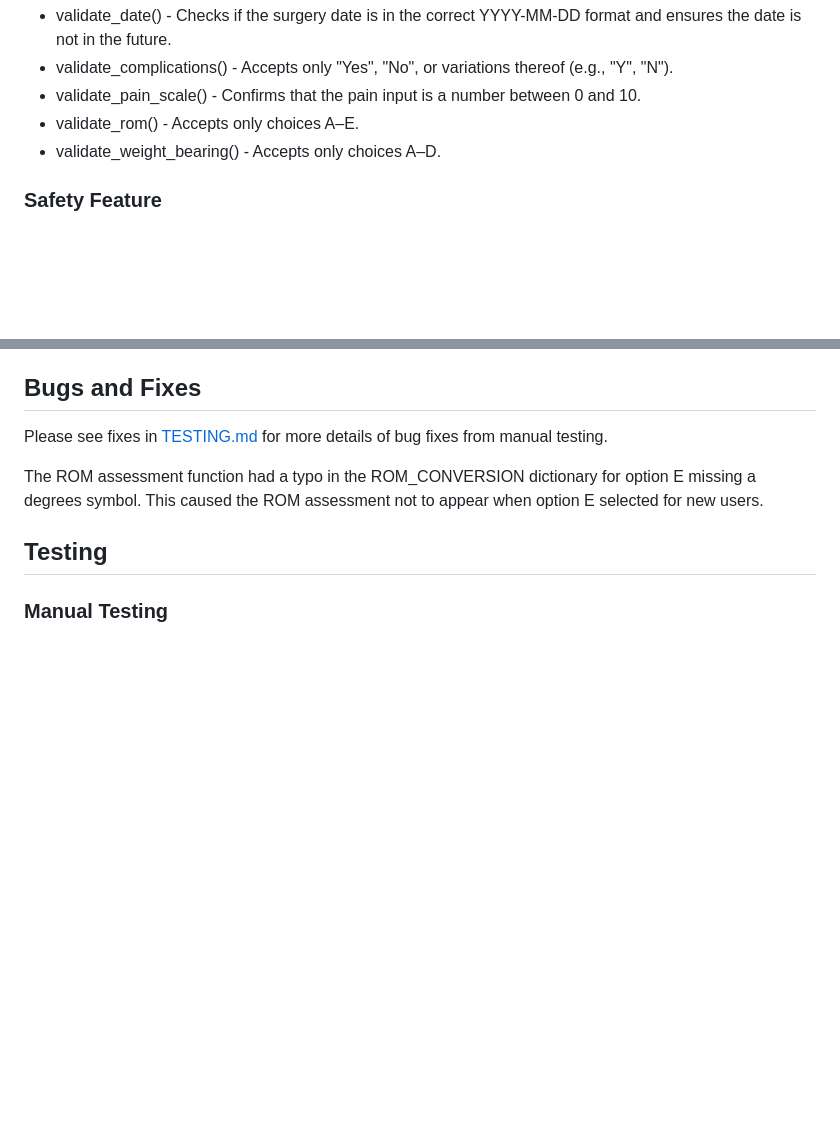
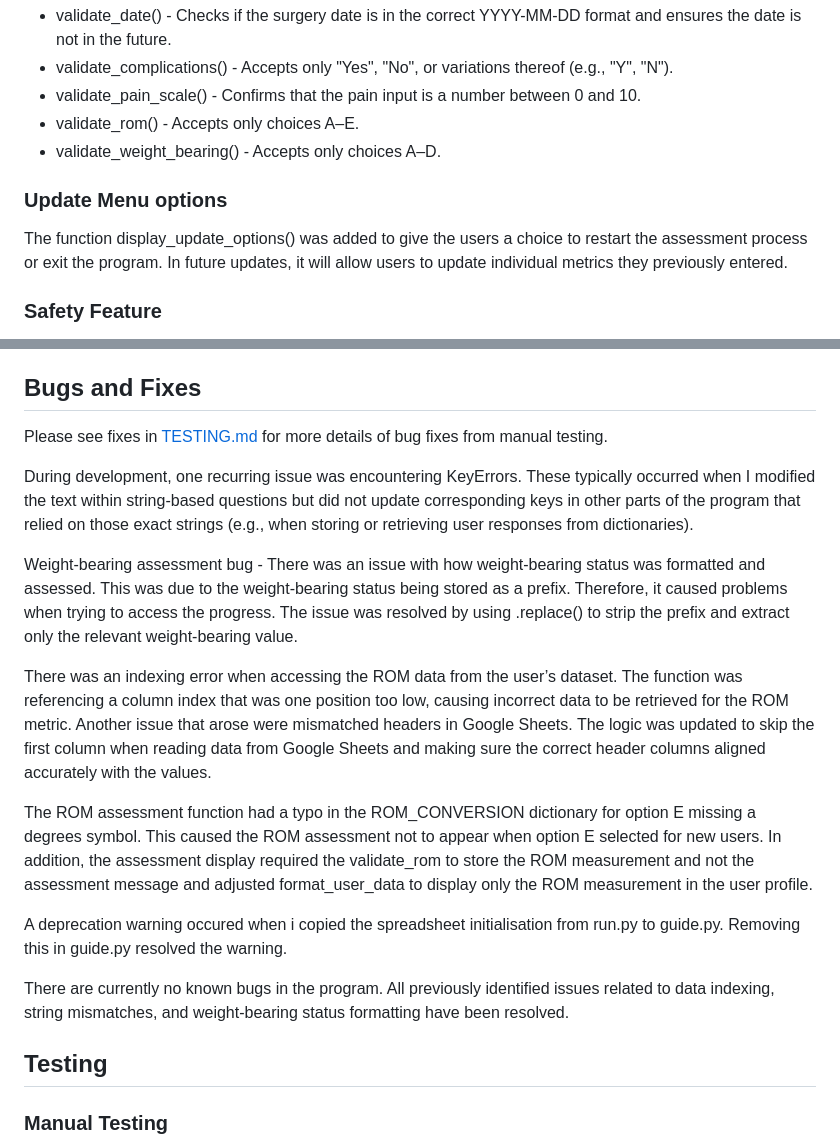
Before and after one commit to DavidRC-Projects/Rehab_Metrics, a Markdown page: README.md, 2 parts joined by grey strips. Rendered like a GitHub page; blank space fills up the shorter version.

```diff
--- a/README.md
+++ b/README.md
@@ -152,6 +152,10 @@ Each assessment question has tailored validation to ensure data is appropriate.
 * validate_rom() - Accepts only choices A–E.
 * validate_weight_bearing() - Accepts only choices A–D.
 
+### Update Menu options
+The function display_update_options() was added to give the users a choice to restart the assessment process or exit the program.
+In future updates, it will allow users to update individual metrics they previously entered.
+
 ### Safety Feature
 The program includes built-in safety mechanisms to help protect users by identifying red flags that may require clinical attention:
 * If a user reports a pain level of 10 (the maximum on the 0–10 scale), the program immediately terminates the session and advises the user to consult a healthcare professional. This serves as a safeguard against potentially serious complications.
@@ -259,7 +210,17 @@ colorama - Used to add colour to the terminal output.
 ## Bugs and Fixes
 Please see fixes in [TESTING.md](TESTING.md) for more details of bug fixes from manual testing.
 
-The ROM assessment function had a typo in the ROM_CONVERSION dictionary for option E missing a degrees symbol. This caused the ROM assessment not to appear when option E selected for new users.
+During development, one recurring issue was encountering KeyErrors. These typically occurred when I modified the text within string-based questions but did not update corresponding keys in other parts of the program that relied on those exact strings (e.g., when storing or retrieving user responses from dictionaries).
+
+Weight-bearing assessment bug - There was an issue with how weight-bearing status was formatted and assessed. This was due to the weight-bearing status being stored as a prefix. Therefore, it caused problems when trying to access the progress. The issue was resolved by using .replace() to strip the prefix and extract only the relevant weight-bearing value.
+
+There was an indexing error when accessing the ROM data from the user’s dataset. The function was referencing a column index that was one position too low, causing incorrect data to be retrieved for the ROM metric. Another issue that arose were mismatched headers in Google Sheets. The logic was updated to skip the first column when reading data from Google Sheets and making sure the correct header columns aligned accurately with the values.
+
+The ROM assessment function had a typo in the ROM_CONVERSION dictionary for option E missing a degrees symbol. This caused the ROM assessment not to appear when option E selected for new users. In addition, the assessment display required the validate_rom to store the ROM measurement and not the assessment message and adjusted format_user_data to display only the ROM measurement in the user profile.
+
+A deprecation warning occured when i copied the spreadsheet initialisation from run.py to guide.py. Removing this in guide.py resolved the warning.
+
+There are currently no known bugs in the program. All previously identified issues related to data indexing, string mismatches, and weight-bearing status formatting have been resolved.
 
 ## Testing
 
```
Also changed, not shown: other parts of README.md (+2 -55 lines).
